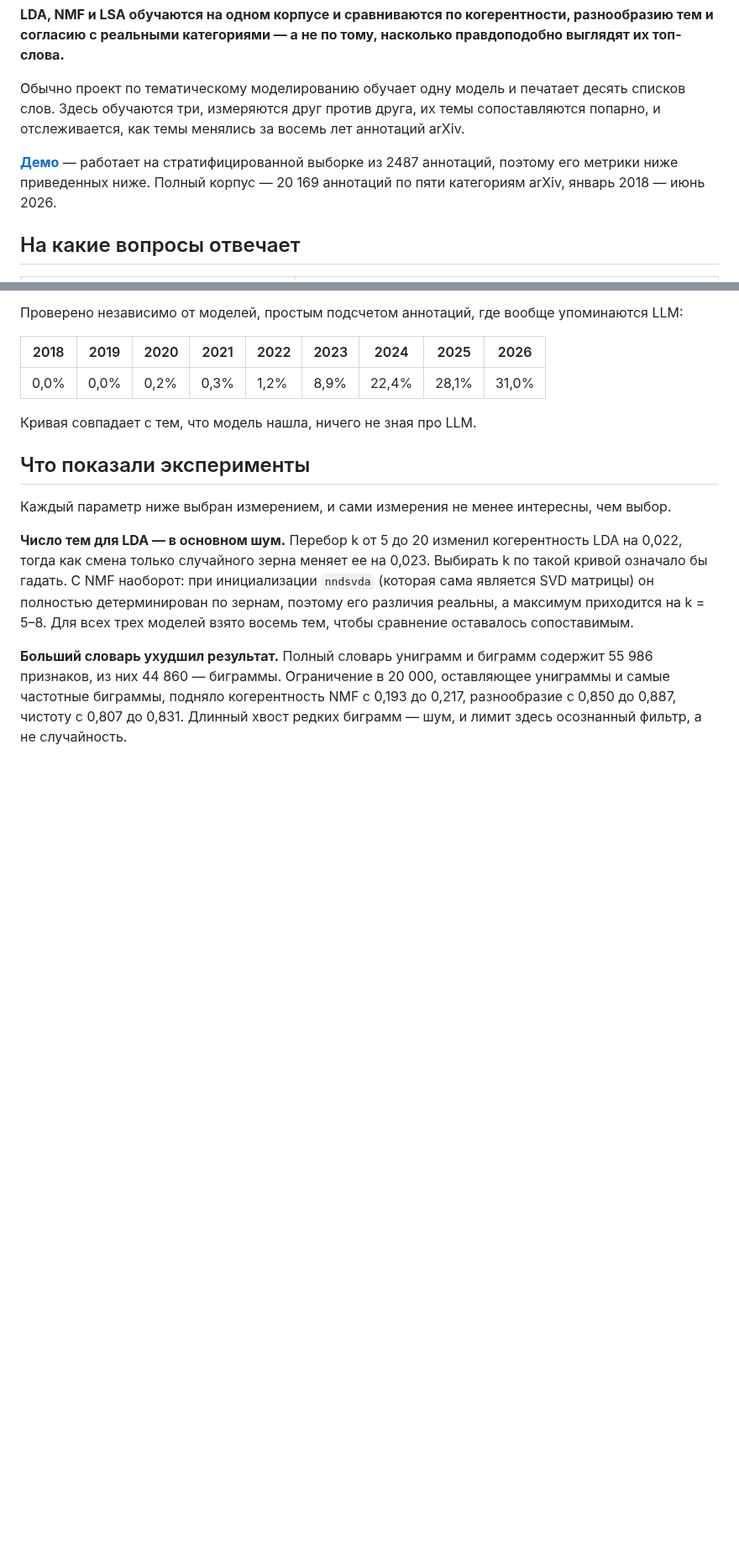
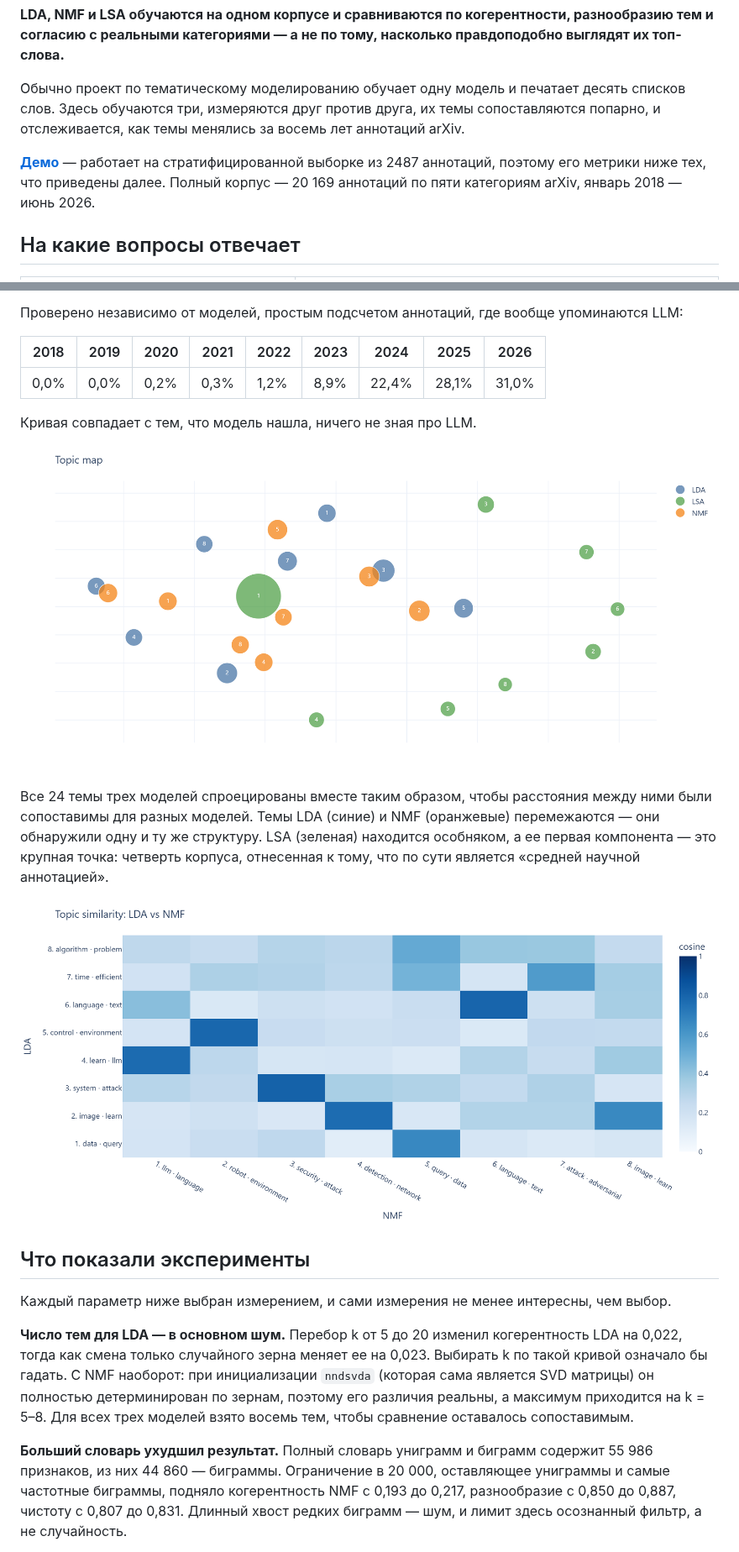
Before and after one commit to IlyaShaposhnikov/topic-lens, a Markdown page: README.ru.md, 2 parts joined by grey strips. Shown at 84% size. Rendered like a GitHub page; pictures changed too: docs/images/similarity-lda-nmf.png (added), docs/images/topic-map.png (added); blank space fills up the shorter version.

```diff
--- a/README.ru.md
+++ b/README.ru.md
@@ -11,7 +11,7 @@
 
 Обычно проект по тематическому моделированию обучает одну модель и печатает десять списков слов. Здесь обучаются три, измеряются друг против друга, их темы сопоставляются попарно, и отслеживается, как темы менялись за восемь лет аннотаций arXiv.
 
-**[Демо](https://topic-lens.streamlit.app/)** — работает на стратифицированной выборке из 2487 аннотаций, поэтому его метрики ниже приведенных ниже. Полный корпус — 20 169 аннотаций по пяти категориям arXiv, январь 2018 — июнь 2026.
+**[Демо](https://topic-lens.streamlit.app/)** — работает на стратифицированной выборке из 2487 аннотаций, поэтому его метрики ниже тех, что приведены далее. Полный корпус — 20 169 аннотаций по пяти категориям arXiv, январь 2018 — июнь 2026.
 
 ## На какие вопросы отвечает
 
@@ -59,6 +65,12 @@
 | 0,0% | 0,0% | 0,2% | 0,3% | 1,2% | 8,9% | 22,4% | 28,1% | 31,0% |
 
 Кривая совпадает с тем, что модель нашла, ничего не зная про LLM.
+
+![Topic map](docs/images/topic-map.png)
+
+Все 24 темы трех моделей спроецированы вместе таким образом, чтобы расстояния между ними были сопоставимы для разных моделей. Темы LDA (синие) и NMF (оранжевые) перемежаются — они обнаружили одну и ту же структуру. LSA (зеленая) находится особняком, а ее первая компонента — это крупная точка: четверть корпуса, отнесенная к тому, что по сути является «средней научной аннотацией».
+
+![Topic similarity between LDA and NMF](docs/images/similarity-lda-nmf.png)
 
 ## Что показали эксперименты
 
```
Also changed, not shown: other parts of README.ru.md (+7 -1 lines), README.md (+13 -1 lines), docs/DATA_GUIDE.md (+3 -1 lines), docs/images/metrics.png (added), docs/images/timeline-nmf.png, docs/images/topic-words-nmf.png (added), 4 other files.
